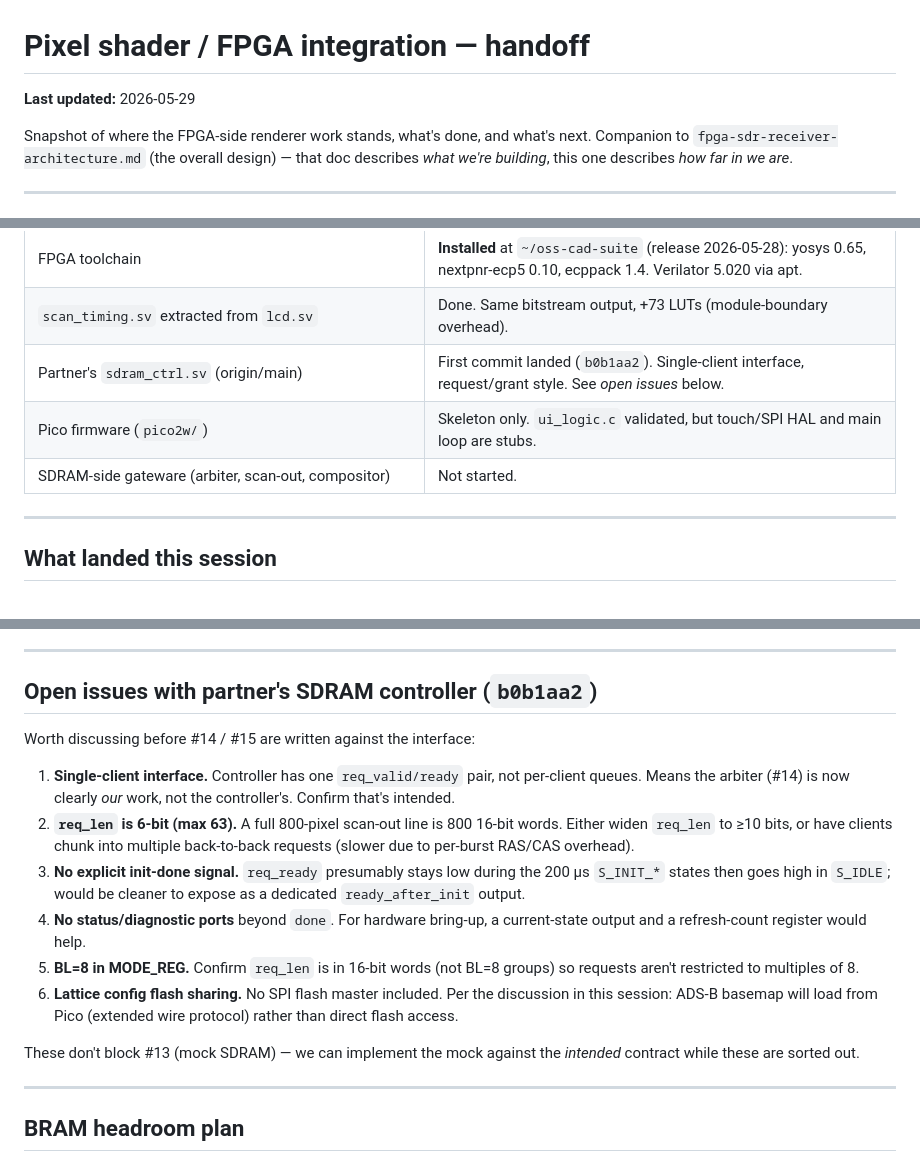
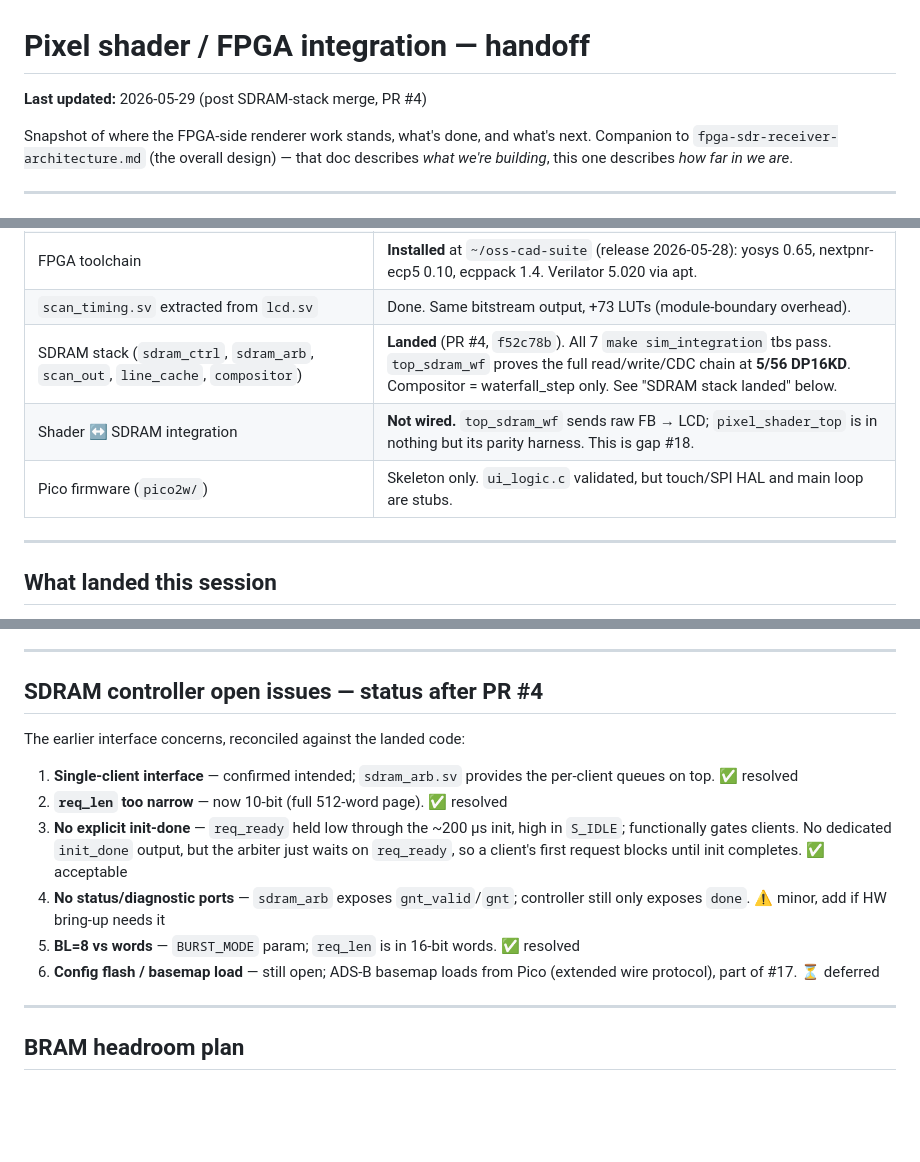
Before and after one commit to Gage1999/fpga-sdr-receiver, a Markdown page: docs/fpga-shader-handoff.md, 3 parts joined by grey strips. GitHub-like rendering; blank space fills up the shorter version.

```diff
--- a/docs/fpga-shader-handoff.md
+++ b/docs/fpga-shader-handoff.md
@@ -1,6 +1,6 @@
 # Pixel shader / FPGA integration — handoff
 
-**Last updated:** 2026-05-29
+**Last updated:** 2026-05-29 (post SDRAM-stack merge, PR #4)
 
 Snapshot of where the FPGA-side renderer work stands, what's done, and
 what's next. Companion to `fpga-sdr-receiver-architecture.md` (the
@@ -19,9 +19,9 @@ describes *how far in we are*.
 | Existing FM bitstream (`top.sv`) | Builds clean (re-verified with oss-cad-suite). DP16KD 49/56 (87.5%) · LUT 3714/24288 (15%) · FF 2392 (9%) · IO 28/197 (14%). All clocks PASS. |
 | FPGA toolchain | **Installed** at `~/oss-cad-suite` (release 2026-05-28): yosys 0.65, nextpnr-ecp5 0.10, ecppack 1.4. Verilator 5.020 via apt. |
 | `scan_timing.sv` extracted from `lcd.sv` | Done. Same bitstream output, +73 LUTs (module-boundary overhead). |
-| Partner's `sdram_ctrl.sv` (origin/main) | First commit landed (`b0b1aa2`). Single-client interface, request/grant style. See *open issues* below. |
+| SDRAM stack (`sdram_ctrl`, `sdram_arb`, `scan_out`, `line_cache`, `compositor`) | **Landed** (PR #4, `f52c78b`). All 7 `make sim_integration` tbs pass. `top_sdram_wf` proves the full read/write/CDC chain at **5/56 DP16KD**. Compositor = waterfall_step only. See "SDRAM stack landed" below. |
+| Shader ↔ SDRAM integration | **Not wired.** `top_sdram_wf` sends raw FB → LCD; `pixel_shader_top` is in nothing but its parity harness. This is gap #18. |
 | Pico firmware (`pico2w/`) | Skeleton only. `ui_logic.c` validated, but touch/SPI HAL and main loop are stubs. |
-| SDRAM-side gateware (arbiter, scan-out, compositor) | Not started. |
 
 ---
 
@@ -166,30 +203,22 @@ All complete. ✅
 
 ---
 
-## Open issues with partner's SDRAM controller (`b0b1aa2`)
+## SDRAM controller open issues — status after PR #4
 
-Worth discussing before #14 / #15 are written against the interface:
+The earlier interface concerns, reconciled against the landed code:
 
-1. **Single-client interface.** Controller has one `req_valid/ready`
-   pair, not per-client queues. Means the arbiter (#14) is now clearly
-   *our* work, not the controller's. Confirm that's intended.
-2. **`req_len` is 6-bit (max 63).** A full 800-pixel scan-out line is
-   800 16-bit words. Either widen `req_len` to ≥10 bits, or have
-   clients chunk into multiple back-to-back requests (slower due to
-   per-burst RAS/CAS overhead).
-3. **No explicit init-done signal.** `req_ready` presumably stays low
-   during the 200 µs `S_INIT_*` states then goes high in `S_IDLE`;
-   would be cleaner to expose as a dedicated `ready_after_init` output.
-4. **No status/diagnostic ports** beyond `done`. For hardware bring-up,
-   a current-state output and a refresh-count register would help.
-5. **BL=8 in MODE_REG.** Confirm `req_len` is in 16-bit words (not BL=8
-   groups) so requests aren't restricted to multiples of 8.
-6. **Lattice config flash sharing.** No SPI flash master included.
-   Per the discussion in this session: ADS-B basemap will load from
-   Pico (extended wire protocol) rather than direct flash access.
-
-These don't block #13 (mock SDRAM) — we can implement the mock against
-the *intended* contract while these are sorted out.
+1. **Single-client interface** — confirmed intended; `sdram_arb.sv`
+   provides the per-client queues on top. ✅ resolved
+2. **`req_len` too narrow** — now 10-bit (full 512-word page). ✅ resolved
+3. **No explicit init-done** — `req_ready` held low through the ~200 µs
+   init, high in `S_IDLE`; functionally gates clients. No dedicated
+   `init_done` output, but the arbiter just waits on `req_ready`, so a
+   client's first request blocks until init completes. ✅ acceptable
+4. **No status/diagnostic ports** — `sdram_arb` exposes `gnt_valid`/`gnt`;
+   controller still only exposes `done`. ⚠️ minor, add if HW bring-up needs it
+5. **BL=8 vs words** — `BURST_MODE` param; `req_len` is in 16-bit words. ✅ resolved
+6. **Config flash / basemap load** — still open; ADS-B basemap loads from
+   Pico (extended wire protocol), part of #17. ⏳ deferred
 
 ---
 
```
Also changed, not shown: other parts of docs/fpga-shader-handoff.md (+88 -51 lines).
